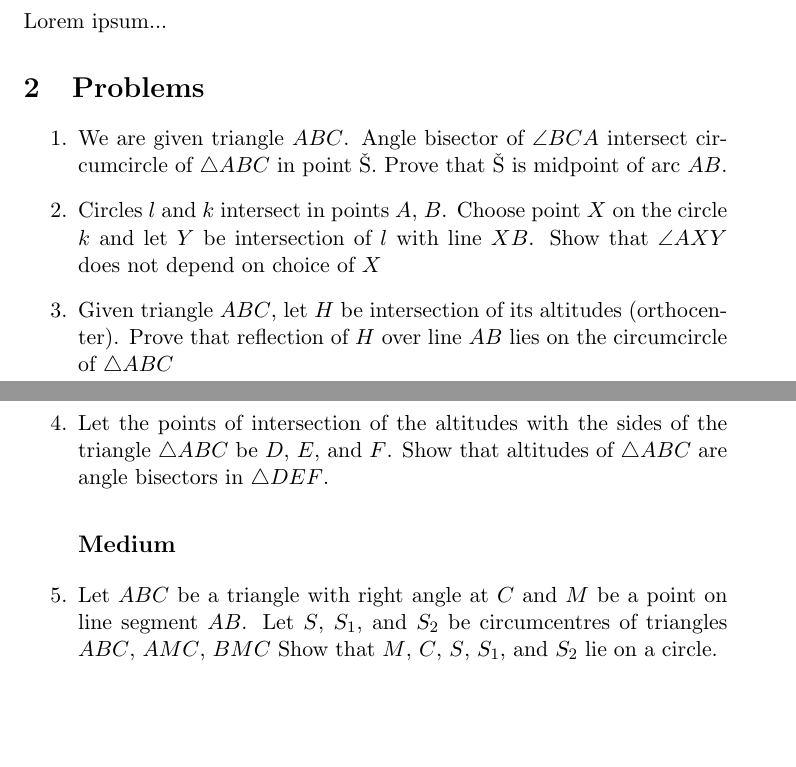
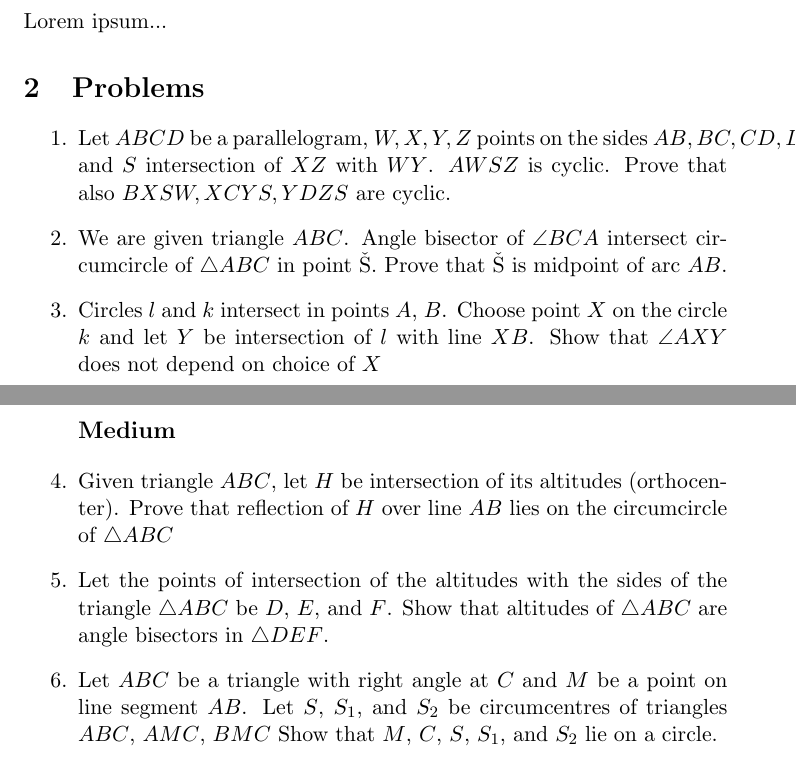
Before and after one commit to markopuza/Problem-Solving-Maths-Group, a LaTeX document (5_Intro_to_Geometry/Intro_to_Geometry.tex): two parts of pages 2 and 3 of 4, joined at a grey line, cut so that both start at the same text, the shorter picture padded with empty space. Compiled offline with pdfLaTeX.

Commit message:
add some problems

```diff
--- a/5_Intro_to_Geometry/Intro_to_Geometry.tex
+++ b/5_Intro_to_Geometry/Intro_to_Geometry.tex
@@ -62,15 +62,18 @@ Lorem ipsum...
 
 
 \begin{enumerate}
+	\item{Let $ABCD$ be a parallelogram, $W, X, Y, Z$ points on the sides $AB, BC, CD, DA$ and $S$ intersection of $XZ$ with $WY$. $AWSZ$ is cyclic. Prove that also $BXSW, XCYS, YDZS$ are cyclic.}
+
 	\item{We are given triangle $ABC$. Angle bisector of $\angle BCA$} intersect circumcircle of $\triangle ABC$ in point \v{S}. Prove that \v{S} is midpoint of arc $AB$.
 
 	\item{Circles $l$ and $k$ intersect in points $A$, $B$. Choose point $X$ on the circle $k$ and let $Y$ be intersection of $l$ with line $XB$. Show that $\angle AXY$ does not depend on choice of $X$}
+
+	\subsection*{Medium}
 
 	\item{Given triangle $ABC$, let $H$ be intersection of its altitudes (orthocenter). Prove that reflection of $H$ over line $AB$ lies on the circumcircle of $\triangle ABC$}
 
 	\item{Let the points of intersection of the altitudes with the sides of the triangle $\triangle ABC$ be $D$, $E$, and $F$. Show that altitudes of $\triangle ABC$ are angle bisectors in $\triangle DEF$.}
 
-	\subsection*{Medium}
 	\item{Let $ABC$ be a triangle with right angle at $C$ and $M$ be a point on line segment $AB$. Let $S$, $S_1$, and $S_2$ be circumcentres of triangles $ABC$, $ AMC$, $BMC$ Show that $M$, $C$, $S$, $S_1$, and $S_2$ lie on a circle. }
 
 	\item{Given triangle $ABC$ and a point $D$ on its circumcircle, let $P$, $Q$, $R$ be points closest to $P$ on sides $AB$, $BC$, $CA$. Prove that $P$, $Q$, $R$ colinear.}
```
